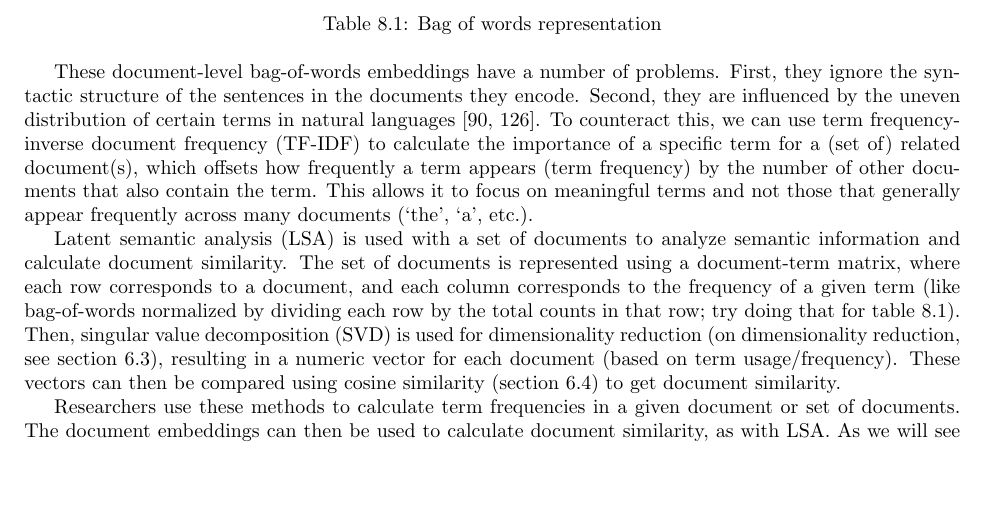
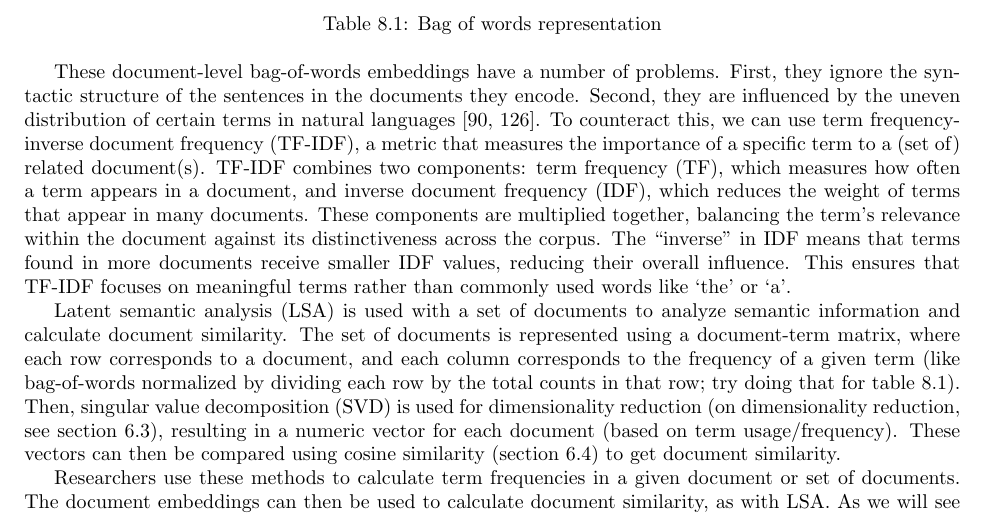
Before and after one commit to simbrain/NeuralNetworksCogSciBook, a LaTeX thesis (NeuralNetworksCogsci.tex, which reads WordEmbeddings.tex): part of page 86 of 215, cut so that both start at the same text, the shorter picture padded with empty space. Compiled offline with pdfLaTeX.

```diff
--- a/WordEmbeddings.tex
+++ b/WordEmbeddings.tex
@@ -79,7 +79,7 @@
     \label{exampleBags}
 \end{table}
 
-These document-level bag-of-words embeddings have a number of problems. First, they ignore the syntactic structure of the sentences in the documents they encode. Second, they are influenced by the uneven distribution of certain terms in natural languages \cite{piantadosi2014zipf, zipf1945meaning}. To counteract this, we can use term frequency-inverse document frequency (TF-IDF) to calculate the importance of a specific term for a (set of) related document(s), which offsets how frequently a term appears (term frequency) by the number of other documents that also contain the term. This allows it to focus on meaningful terms and not those that generally appear frequently across many documents (`the', `a', etc.).
+These document-level bag-of-words embeddings have a number of problems. First, they ignore the syntactic structure of the sentences in the documents they encode. Second, they are influenced by the uneven distribution of certain terms in natural languages \cite{piantadosi2014zipf, zipf1945meaning}. To counteract this, we can use term frequency-inverse document frequency (TF-IDF), a metric that measures the importance of a specific term to a (set of) related document(s). TF-IDF combines two components: term frequency (TF), which measures how often a term appears in a document, and inverse document frequency (IDF), which reduces the weight of terms that appear in many documents. These components are multiplied together, balancing the term's relevance within the document against its distinctiveness across the corpus. The ``inverse'' in IDF means that terms found in more documents receive smaller IDF values, reducing their overall influence. This ensures that TF-IDF focuses on meaningful terms rather than commonly used words like `the' or `a'.%\footnote{The TF-IDF formula is typically expressed as $\text{TF-IDF}(t, d) = \text{TF}(t, d) \times \log\left(\frac{N}{1 + n_t}\right)$,where $t$ is the term, $d$ is the document, $N$ is the total number of documents, and $n_t$ is the number of documents containing the term $t$.}
 % Only defined for sets of documents. Places higher weight on terms that occur frequently in one document but not in others. Terms that occur frequently in all documents are given less weight (the inverse document frequency).  Does not address syntax but does deal with distribution issue. Used originally for information retrieval.  This adumbrates PPMI in word embeddings.
 
 Latent semantic analysis (LSA) is used with a set of documents to analyze semantic information and calculate document similarity. The set of documents is represented using a document-term matrix, where each row corresponds to a document, and each column corresponds to the frequency of a given term (like bag-of-words normalized by dividing each row by the total counts in that row; try doing that for table \ref{exampleBags}). Then, singular value decomposition (SVD) is used for dimensionality reduction (on dimensionality reduction, see section \extref{S:dimred}), resulting in a numeric vector for each document (based on term usage/frequency). These vectors can then be compared using cosine similarity (section \extref{dotProduct}) to get document similarity.
```
Also changed, not shown: WordEmbeddings.tex (2 more changed lines).
